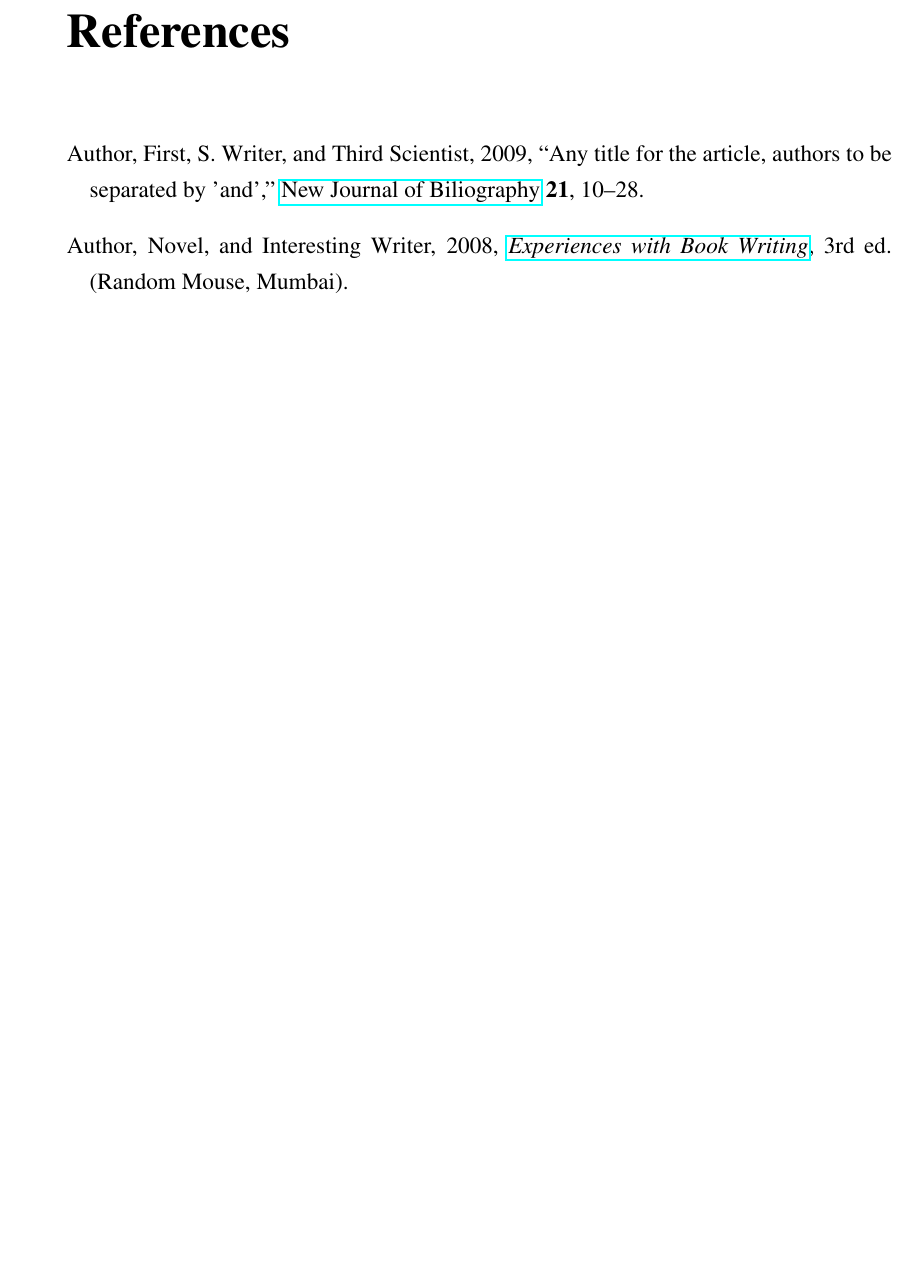
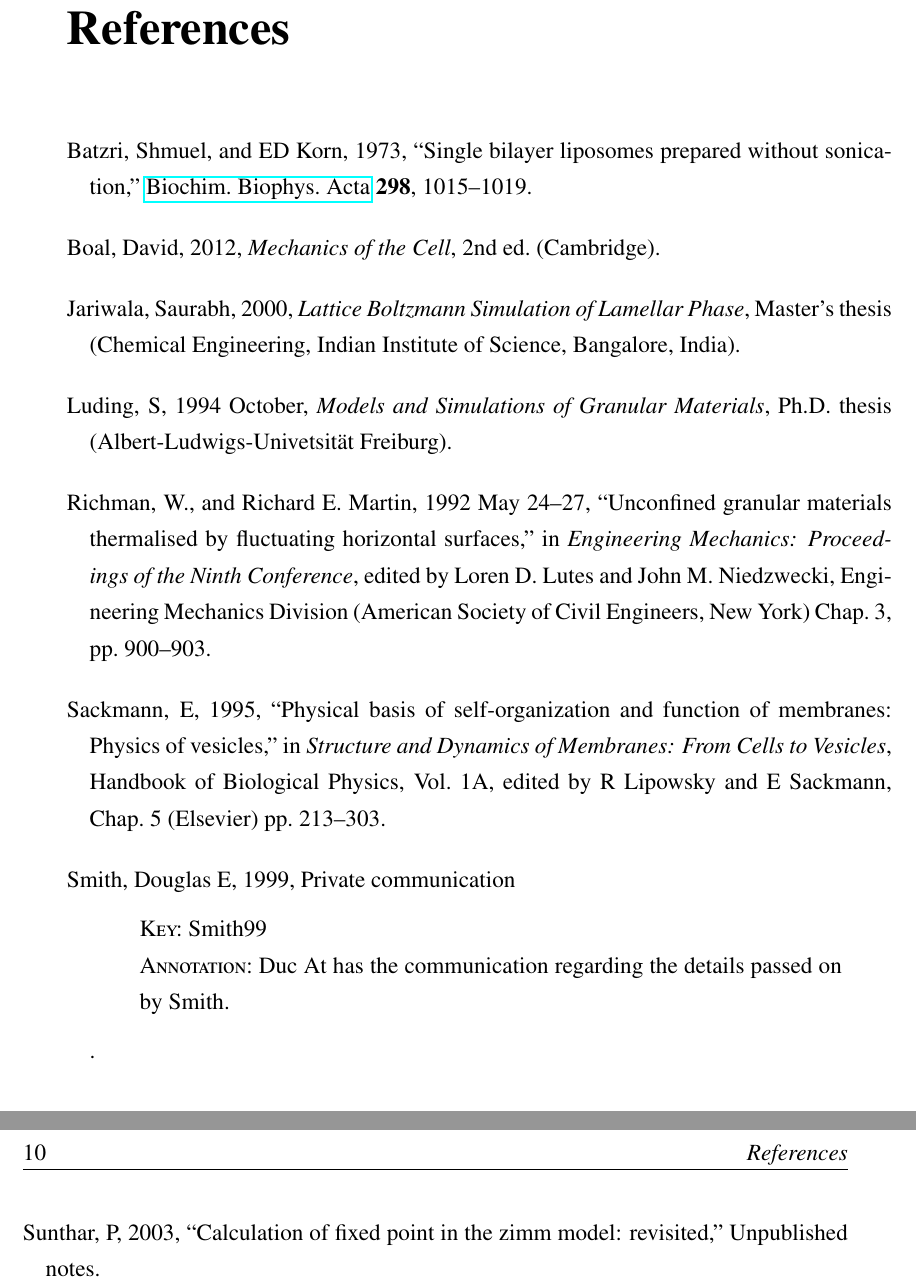
Before and after one commit to psunthar/iitbreport, a LaTeX thesis (mainrep.tex, which reads mylit.bib): part of page 17 of 17 before the commit and two parts of pages 17 and 18 of 18 after it, the two joined at a grey line, cut so that both start at the same text, the shorter picture padded with empty space. The pictures show the PDF file mainrep.pdf that the author committed with the source.

Commit message:
included more sample references

```diff
--- a/mylit.bib
+++ b/mylit.bib
@@ -1,7 +0,0 @@
-@Article{Auth09,
-  author       = {First Author and S. Writer and Scientist, Third},
-  title	       = {Any title for the article, authors to be separated
-                  by 'and'},
-  journal      = {New Journal of Biliography},
-  year	       = 2009,
-  volume       = 21,
@@ -11,12 +9,69 @@
+  title	       = {{Single bilayer liposomes prepared without
+                  sonication}},
+  volume       = 298,
+  year	       = 1973
 }
 
-@Book{Mono08,
-  author       = {Novel Author and Interesting Writer},
-  title	       = {Experiences with Book Writing},
-  publisher    = {Random Mouse},
-  year	       = 2008,
-  address      = {Mumbai},
-  edition      = 3,
-  doi          = {10.1021/ja2076873},
+@InCollection{Sackmann1995a,
+  author       = {Sackmann, E},
+  title	       = {Physical Basis of Self-Organization and Function of
+                  Membranes: Physics of Vesicles},
+  booktitle    = {Structure and Dynamics of Membranes: From Cells to
+                  Vesicles},
+  editor       = {R Lipowsky and E Sackmann},
+  chapter      = 5,
+  pages	       = {213-303},
+  year	       = 1995,
+  volume       = {1A},
+  series       = {Handbook of Biological Physics},
+  publisher    = {Elsevier}
+}
 
+
+
+@Book{Boal2012,
+  author       = {David Boal},
+  title	       = {Mechanics of the Cell},
+  publisher    = {Cambridge},
+  year	       = 2012,
+  edition      = 2
 }
+
+@MastersThesis{jariwala00,
+  author       = {Saurabh Jariwala},
+  title	       = {Lattice Boltzmann Simulation of Lamellar Phase},
+  school       = {Chemical Engineering, Indian Institute of Science},
+  year	       = 2000,
+  address      = {Bangalore, India}
+}
+
+@PhdThesis{luding94,
+  author       = {Luding, S},
+  title	       = {Models and Simulations of Granular Materials},
+  school       = {Albert-{L}udwigs-{U}nivetsit{\"a}t {F}reiburg},
+  year	       = 1994,
+  month	       = {October}
+}
+
+@Misc{Smith99,
+  author       = {Douglas E Smith},
+  year	       = 1999,
+  howpublished = {Private communication},
+  annote       = {Duc At has the communication regarding the details
+                  passed on by Smith}
+}
+
+@Unpublished{SunHI03,
+  author       = {P Sunthar},
+  title	       = {Calculation of fixed point in the Zimm model:
+                  revisited},
+  note	       = {Unpublished notes},
+  year	       = 2003
+}
+
+@InProceedings{rich-mart92,
+  author       = {W. Richman and Richard E. Martin},
+  title	       = {Unconfined granular materials thermalised by
+                  fluctuating horizontal surfaces},
+  booktitle    = {Engineering Mechanics: Proceedings of the Ninth
+                  Conference},
@@ -22,0 +81,5 @@
+  year	       = 1992,
+  editor       = {Loren D. Lutes and John M. Niedzwecki},
+  publisher    = {American Society of Civil Engineers, New York},
+  month	       = {May 24--27}
+}
```
Also changed, not shown: lit/literature.tex (+15 -4 lines), mainrep.tex (+1 -3 lines), mainrep.bbl, mainrep.pdf, mylit.bib (14 more changed lines), 4 other files.
